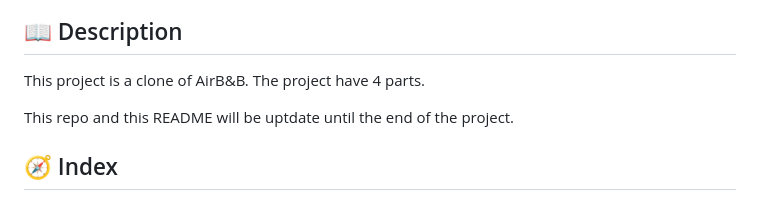
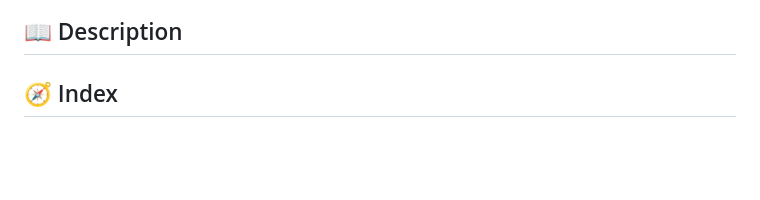
Before and after one commit to CecileLAROCHE/holbertonschool-hbnb, a Markdown page: Part 2/README.md, the part around the change printed below. GitHub-like rendering; blank space fills up the shorter version.

Commit message:
build: :pencil2: readme

```diff
--- a/Part 2/README.md
+++ b/Part 2/README.md
@@ -7,9 +7,7 @@
 
 ## 📖 Description
 
-This project is a clone of AirB&B. The project have 4 parts.
 
-This repo and this README will be uptdate until the end of the project.
 
 ## 🧭 Index
 
```
Also changed, not shown: other parts of Part 2/README.md (+1 -1 lines).
